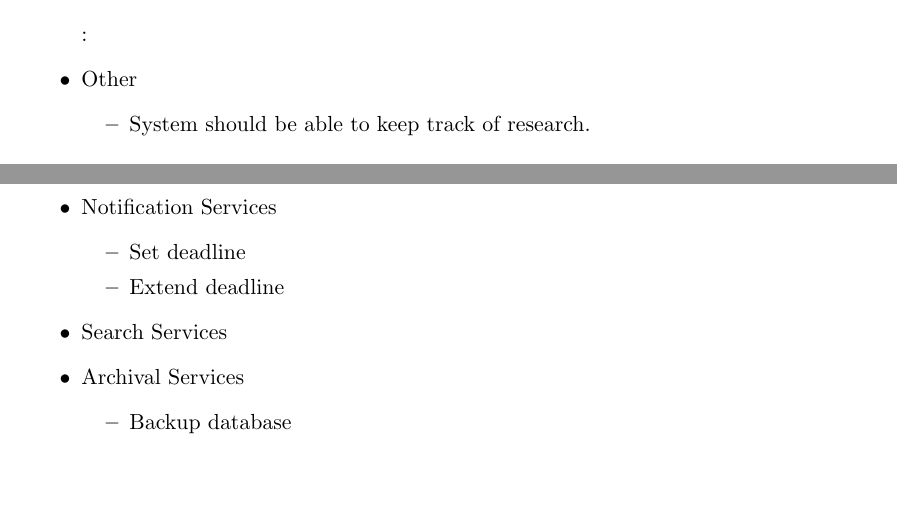
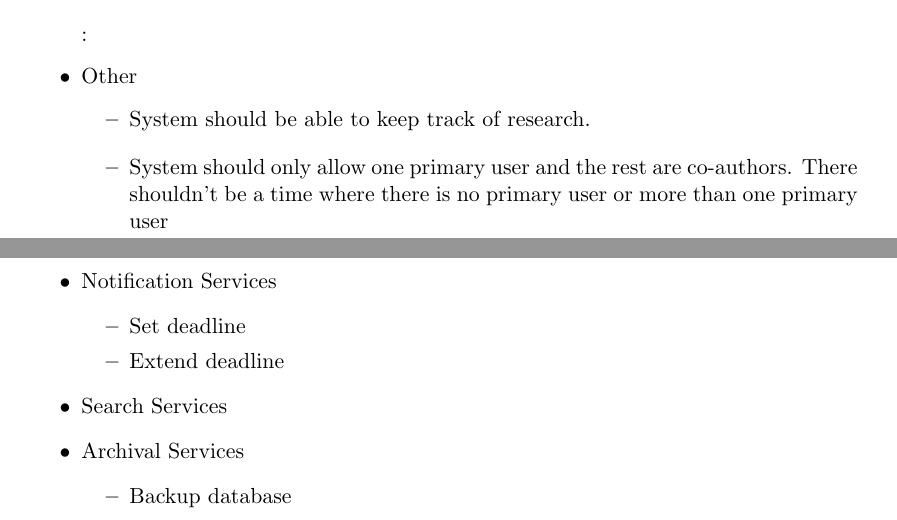
Before and after one commit to azharmohungoo/Bravo, a LaTeX problem sheet (Latex Files/Assignment1_COS301_TeamBravo.tex): two parts of pages 8 and 9 of 17, joined at a grey line, cut so that both start at the same text, the shorter picture padded with empty space. Compiled offline with pdfLaTeX.

Commit message:
Updating Critical information

```diff
--- a/Latex Files/Assignment1_COS301_TeamBravo.tex
+++ b/Latex Files/Assignment1_COS301_TeamBravo.tex
@@ -182,6 +182,9 @@ This section specifies the level of importance of different use cases, prioritiz
 			\item Other
 		\begin{itemize}
 			\item System should be able to keep track of research.
+		\end{itemize}
+		\begin{itemize}
+			\item System should only allow one primary user and the rest are co-authors. There shouldn’t be a time where there is no primary user or more than one primary user
 		\end{itemize}
 	\end{itemize}
 
```
Also changed, not shown: Latex Files/Assignment1_COS301_TeamBravo.pdf, 2 other files.
